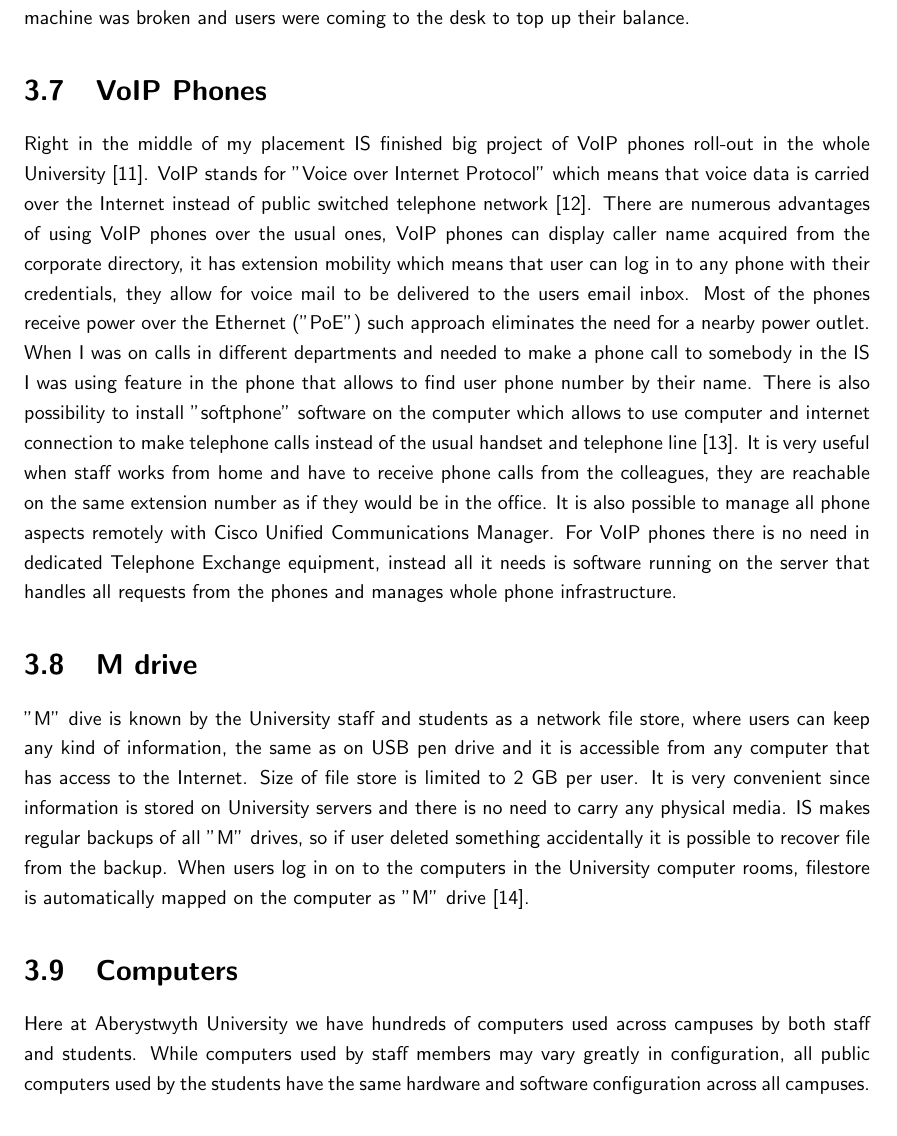
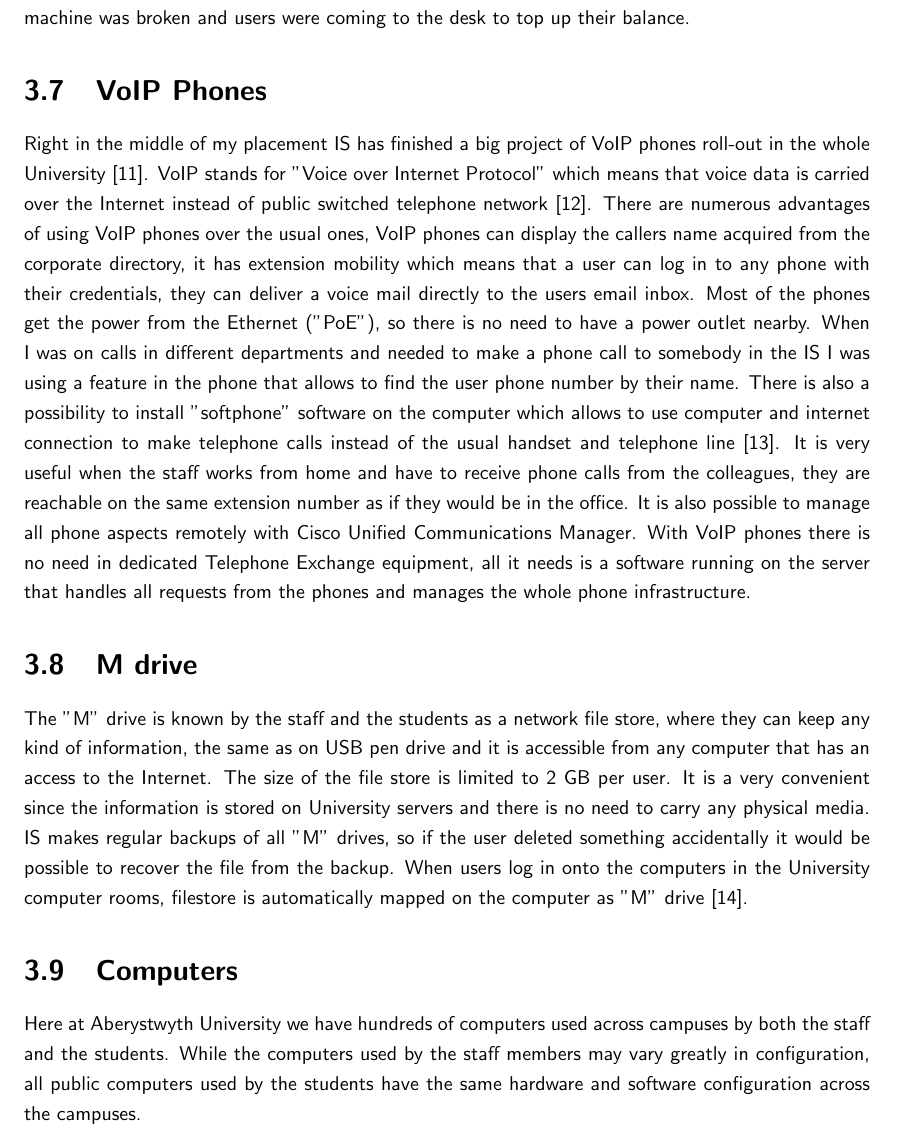
Before and after one commit to ivanovedgar/IYReport, a LaTeX document (IY Report/IYReport.tex): part of page 17 of 27, cut so that both start at the same text. Compiled offline with pdfLaTeX.

Commit message:
txs auto checkin

```diff
--- a/IY Report/IYReport.tex
+++ b/IY Report/IYReport.tex
@@ -192,12 +192,12 @@ Figure ~\ref{fig:SNMPc_main} shows a map of our network in SNMPc program. Each i
 \section{PCounter}
 PCounter is application that allows to  manage user print profiles. It allows to see print balance for everybody in the University, it is possible to increase or decrease balance on the account, see print history and produce reports. I used it mainly for adding money to the user accounts when print credit machine was broken and users were coming to the desk to top up their balance.
 \section{VoIP Phones}
-Right in the middle of my placement IS finished big project of VoIP phones roll-out in the whole University \cite{VoIP}. VoIP stands for "Voice over Internet Protocol" which means that voice data is carried over the Internet instead of public switched telephone network \cite{VoIP2}. There are numerous advantages of using VoIP phones over the usual ones, VoIP phones can display caller name acquired from the corporate directory, it has extension mobility which means that user can log in to any phone with their credentials, they allow for voice mail to be delivered to the users email inbox. Most of the phones receive power over the Ethernet ("PoE") such approach eliminates the need for a nearby power outlet. When I was on calls in different departments and needed to make a phone call to somebody in the IS I was using feature in the phone that allows to find user phone number by their name. There is also possibility to install "softphone" software on the computer which allows to use computer and internet connection to make telephone calls instead of the usual handset and telephone line \cite{VoIP3}. It is very useful when staff works from home and have to receive phone calls from the colleagues, they are reachable on the same extension number as if they would be in the office. It is also possible to manage all phone aspects remotely with Cisco Unified Communications Manager. For VoIP phones there is no need in dedicated Telephone Exchange equipment, instead all it needs is software running on the server that handles all requests from the phones and manages whole phone infrastructure.
+Right in the middle of my placement IS has finished a big project of VoIP phones roll-out in the whole University \cite{VoIP}. VoIP stands for "Voice over Internet Protocol" which means that voice data is carried over the Internet instead of public switched telephone network \cite{VoIP2}. There are numerous advantages of using VoIP phones over the usual ones, VoIP phones can display the callers name acquired from the corporate directory, it has extension mobility which means that a user can log in to any phone with their credentials, they can deliver a voice mail directly to the users email inbox. Most of the phones get the power from the Ethernet ("PoE"), so there is no need to have a power outlet nearby. When I was on calls in different departments and needed to make a phone call to somebody in the IS I was using a feature in the phone that allows to find the user phone number by their name. There is also a possibility to install "softphone" software on the computer which allows to use computer and internet connection to make telephone calls instead of the usual handset and telephone line \cite{VoIP3}. It is very useful when the staff works from home and have to receive phone calls from the colleagues, they are reachable on the same extension number as if they would be in the office. It is also possible to manage all phone aspects remotely with Cisco Unified Communications Manager. With VoIP phones there is no need in dedicated Telephone Exchange equipment, all it needs is a software running on the server that handles all requests from the phones and manages the whole phone infrastructure.
 \section{M drive}
-"M" dive is known by the University staff and students as a network file store, where users can keep any kind of information, the same as on USB pen drive and it is accessible from any computer that has access to the Internet. Size of file store is limited to 2 GB per user.  It is very convenient since information is stored on University servers and there is no need to carry any physical media. IS makes regular backups of all "M" drives, so if user deleted something accidentally it is possible to recover file from the backup. When users log in on to the computers in the University computer rooms, filestore is automatically mapped on the computer as "M" drive \cite{MDrive}.
+The "M" drive is known by the staff and the students as a network file store, where they can keep any kind of information, the same as on USB pen drive and it is accessible from any computer that has an access to the Internet. The size of the file store is limited to 2 GB per user.  It is a very convenient since the information is stored on University servers and there is no need to carry any physical media. IS makes regular backups of all "M" drives, so if the user deleted something accidentally it would be possible to recover the file from the backup. When users log in onto the computers in the University computer rooms, filestore is automatically mapped on the computer as "M" drive \cite{MDrive}.
 
 \section{Computers}
-Here at Aberystwyth University we have hundreds of computers used across campuses by both staff and students. While computers used by staff members may vary greatly in configuration, all public computers used by the students have the same hardware and software configuration across all campuses.
+Here at Aberystwyth University we have hundreds of computers used across campuses by both the staff and the students. While the computers used by the staff members may vary greatly in configuration, all public computers used by the students have the same hardware and software configuration across the campuses.
 \subsection{PSVs}
 PSVs (Public Service) are computers that can use anybody who have University user account. IS manages around 500 public computers across campuses \cite{PSVs2}. We have two different versions of Optiplex 7010 computers. One model with higher specifications for teaching stations and USFF model for the student use.
 
```
